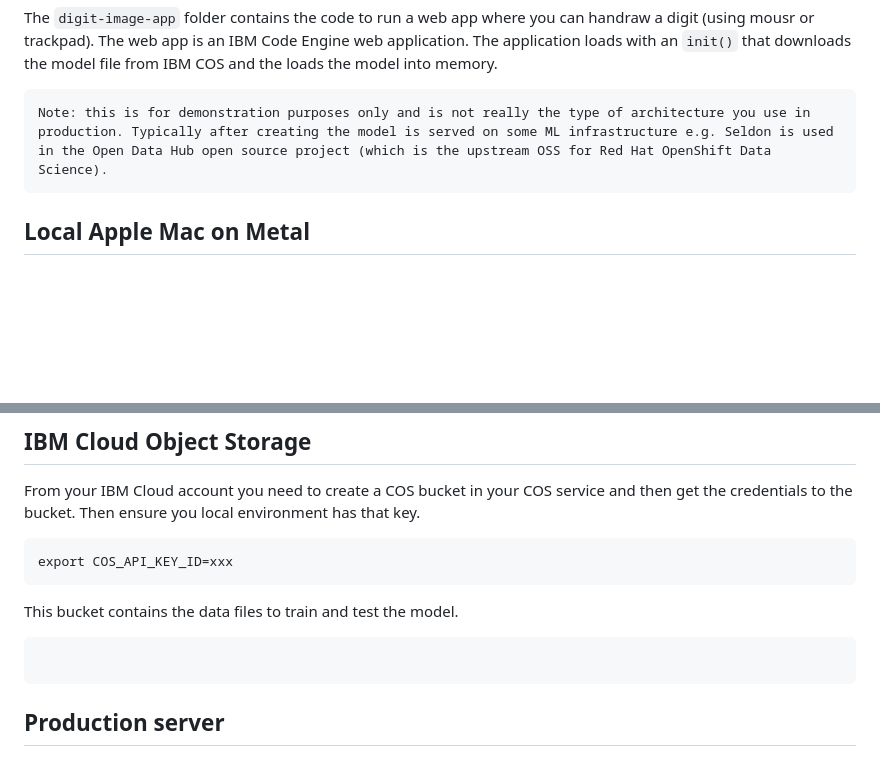
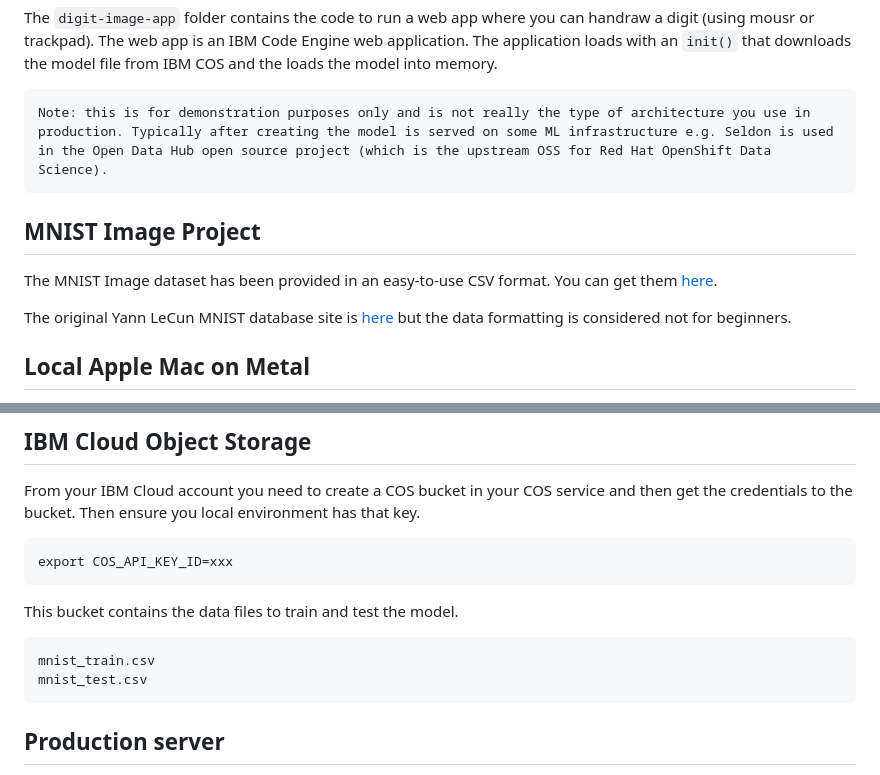
Before and after one commit to jeremycaine/mnist-image-ibm-ce, a Markdown page: README.md, 2 parts joined by grey strips. Rendered like a GitHub page; blank space fills up the shorter version.

````diff
--- a/README.md
+++ b/README.md
@@ -8,6 +8,11 @@ The `train-model` folder contains the code to create and train the model. It run
 The `digit-image-app` folder contains the code to run a web app where you can handraw a digit (using mousr or trackpad). The web app is an IBM Code Engine web application. The application loads with an `init()` that downloads the model file from IBM COS and the loads the model into memory.
 
     Note: this is for demonstration purposes only and is not really the type of architecture you use in production. Typically after creating the model is served on some ML infrastructure e.g. Seldon is used in the Open Data Hub open source project (which is the upstream OSS for Red Hat OpenShift Data Science).
+
+## MNIST Image Project
+The MNIST Image dataset has been provided in an easy-to-use CSV format. You can get them [here](https://www.kaggle.com/datasets/oddrationale/mnist-in-csv).
+
+The original Yann LeCun MNIST database site is [here](http://yann.lecun.com/exdb/mnist/) but the data formatting is considered not for beginners.
 
 ## Local Apple Mac on Metal
 For those using Apple Macbook and M1 chip you need to setup Tensorflow accordingly.
@@ -28,7 +33,8 @@ export COS_API_KEY_ID=xxx
 ```
 This bucket contains the data files to train and test the model.
 ```
-
+mnist_train.csv
+mnist_test.csv
 ```
 
 ## Production server
````
